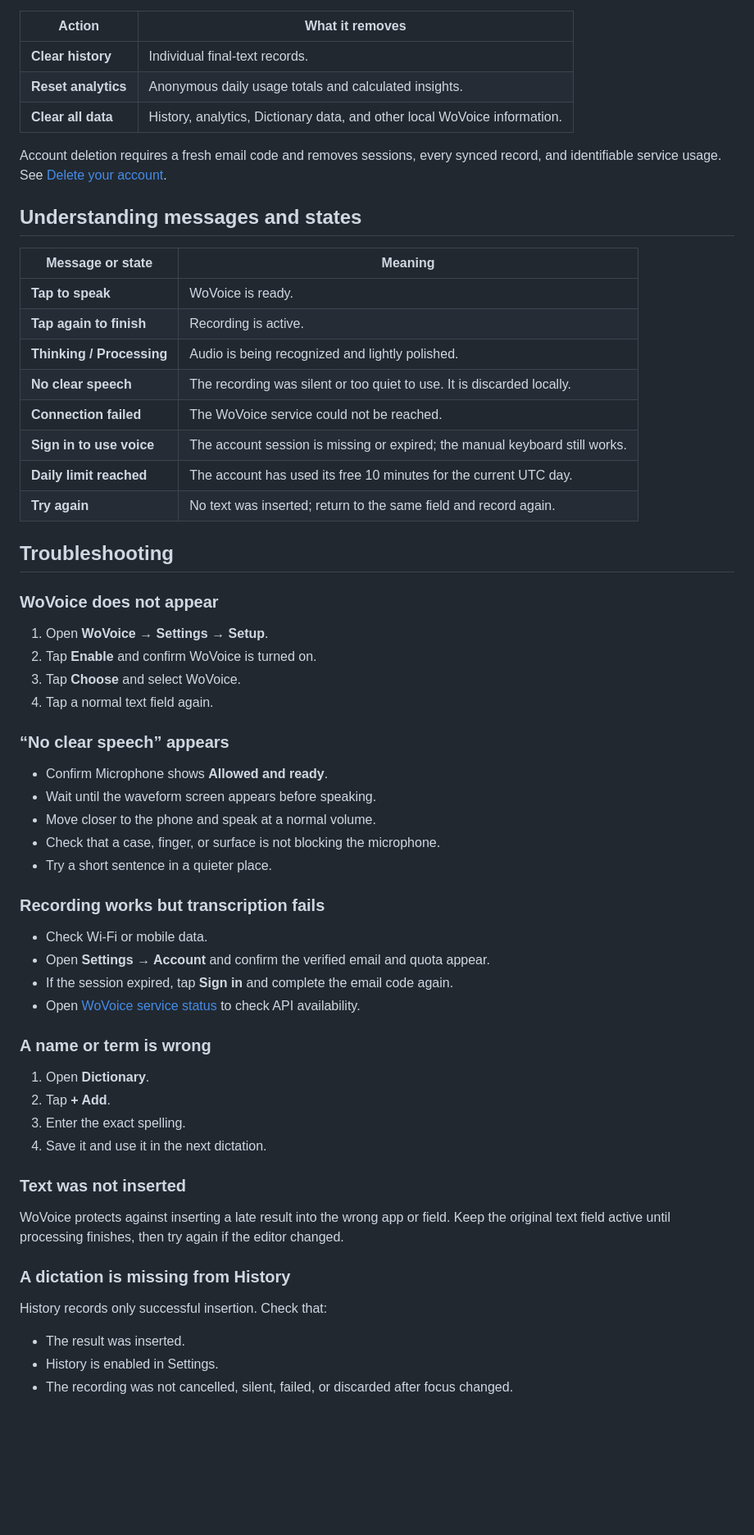
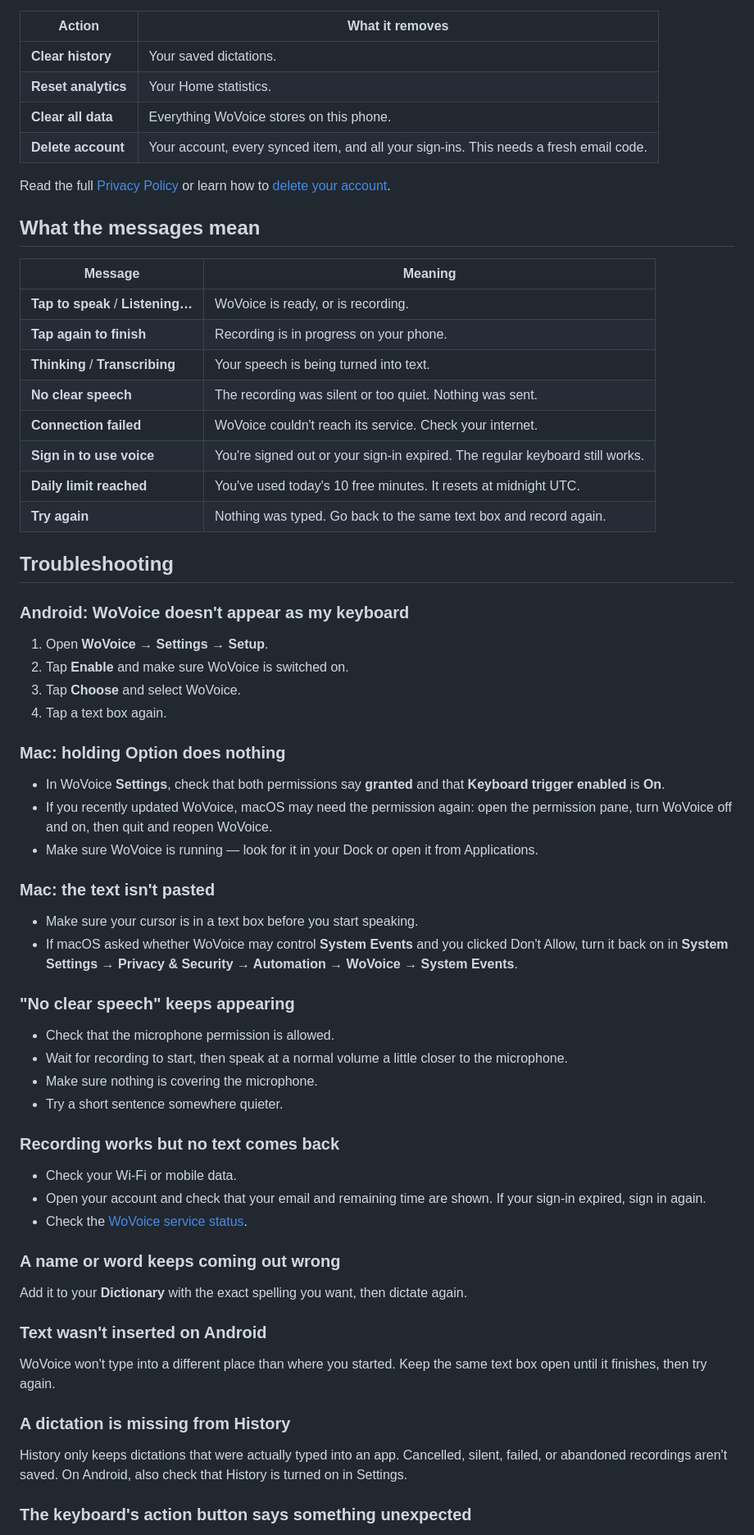
Before and after one commit to aliahadmd/wovoice, a Markdown page: README.md, the part around one of its changes. Shown at 82% size. Rendered like a GitHub page; blank space fills up the shorter version.

```diff
--- a/README.md
+++ b/README.md
@@ -326,65 +316,70 @@ Three different cleanup actions are available because they affect different info
 
 | Action | What it removes |
 | --- | --- |
-| **Clear history** | Individual final-text records. |
-| **Reset analytics** | Anonymous daily usage totals and calculated insights. |
-| **Clear all data** | History, analytics, Dictionary data, and other local WoVoice information. |
+| **Clear history** | Your saved dictations. |
+| **Reset analytics** | Your Home statistics. |
+| **Clear all data** | Everything WoVoice stores on this phone. |
+| **Delete account** | Your account, every synced item, and all your sign-ins. This needs a fresh email code. |
 
-Account deletion requires a fresh email code and removes sessions, every synced record, and identifiable service usage. See [Delete your account](https://wovoice.aliahad.com/delete-account).
+Read the full [Privacy Policy](https://wovoice.aliahad.com/privacy) or learn how to [delete your account](https://wovoice.aliahad.com/delete-account).
 
-## Understanding messages and states
+## What the messages mean
 
-| Message or state | Meaning |
+| Message | Meaning |
 | --- | --- |
-| **Tap to speak** | WoVoice is ready. |
-| **Tap again to finish** | Recording is active. |
-| **Thinking / Processing** | Audio is being recognized and lightly polished. |
-| **No clear speech** | The recording was silent or too quiet to use. It is discarded locally. |
-| **Connection failed** | The WoVoice service could not be reached. |
-| **Sign in to use voice** | The account session is missing or expired; the manual keyboard still works. |
-| **Daily limit reached** | The account has used its free 10 minutes for the current UTC day. |
-| **Try again** | No text was inserted; return to the same field and record again. |
+| **Tap to speak** / **Listening…** | WoVoice is ready, or is recording. |
+| **Tap again to finish** | Recording is in progress on your phone. |
+| **Thinking** / **Transcribing** | Your speech is being turned into text. |
+| **No clear speech** | The recording was silent or too quiet. Nothing was sent. |
+| **Connection failed** | WoVoice couldn't reach its service. Check your internet. |
+| **Sign in to use voice** | You're signed out or your sign-in expired. The regular keyboard still works. |
+| **Daily limit reached** | You've used today's 10 free minutes. It resets at midnight UTC. |
+| **Try again** | Nothing was typed. Go back to the same text box and record again. |
 
 ## Troubleshooting
 
-### WoVoice does not appear
+### Android: WoVoice doesn't appear as my keyboard
 
 1. Open **WoVoice → Settings → Setup**.
-2. Tap **Enable** and confirm WoVoice is turned on.
+2. Tap **Enable** and make sure WoVoice is switched on.
 3. Tap **Choose** and select WoVoice.
-4. Tap a normal text field again.
+4. Tap a text box again.
 
-### “No clear speech” appears
+### Mac: holding Option does nothing
 
-- Confirm Microphone shows **Allowed and ready**.
-- Wait until the waveform screen appears before speaking.
-- Move closer to the phone and speak at a normal volume.
-- Check that a case, finger, or surface is not blocking the microphone.
-- Try a short sentence in a quieter place.
+- In WoVoice **Settings**, check that both permissions say **granted** and that **Keyboard trigger enabled** is **On**.
+- If you recently updated WoVoice, macOS may need the permission again: open the permission pane, turn WoVoice off and on, then quit and reopen WoVoice.
+- Make sure WoVoice is running — look for it in your Dock or open it from Applications.
 
-### Recording works but transcription fails
+### Mac: the text isn't pasted
 
-- Check Wi-Fi or mobile data.
-- Open **Settings → Account** and confirm the verified email and quota appear.
-- If the session expired, tap **Sign in** and complete the email code again.
-- Open [WoVoice service status](https://wovoice.aliahad.com/status) to check API availability.
+- Make sure your cursor is in a text box before you start speaking.
+- If macOS asked whether WoVoice may control **System Events** and you clicked Don't Allow, turn it back on in **System Settings → Privacy & Security → Automation → WoVoice → System Events**.
 
-### A name or term is wrong
+### "No clear speech" keeps appearing
 
-1. Open **Dictionary**.
-2. Tap **+ Add**.
-3. Enter the exact spelling.
-4. Save it and use it in the next dictation.
+- Check that the microphone permission is allowed.
+- Wait for recording to start, then speak at a normal volume a little closer to the microphone.
+- Make sure nothing is covering the microphone.
+- Try a short sentence somewhere quieter.
 
-### Text was not inserted
+### Recording works but no text comes back
 
-WoVoice protects against inserting a late result into the wrong app or field. Keep the original text field active until processing finishes, then try again if the editor changed.
+- Check your Wi-Fi or mobile data.
+- Open your account and check that your email and remaining time are shown. If your sign-in expired, sign in again.
+- Check the [WoVoice service status](https://wovoice.aliahad.com/status).
+
+### A name or word keeps coming out wrong
+
+Add it to your **Dictionary** with the exact spelling you want, then dictate again.
+
+### Text wasn't inserted on Android
+
+WoVoice won't type into a different place than where you started. Keep the same text box open until it finishes, then try again.
 
 ### A dictation is missing from History
 
-History records only successful insertion. Check that:
+History only keeps dictations that were actually typed into an app. Cancelled, silent, failed, or abandoned recordings aren't saved. On Android, also check that History is turned on in Settings.
 
-- The result was inserted.
-- History is enabled in Settings.
-- The recording was not cancelled, silent, failed, or discarded after focus changed.
+### The keyboard's action button says something unexpected
 
```
Also changed, not shown: other parts of README.md (+220 -278 lines), docs/images/mac-history.png (added), docs/images/mac-home.png (added), docs/images/mac-recording-bubble.png (added), docs/images/mac-settings.png (added).
